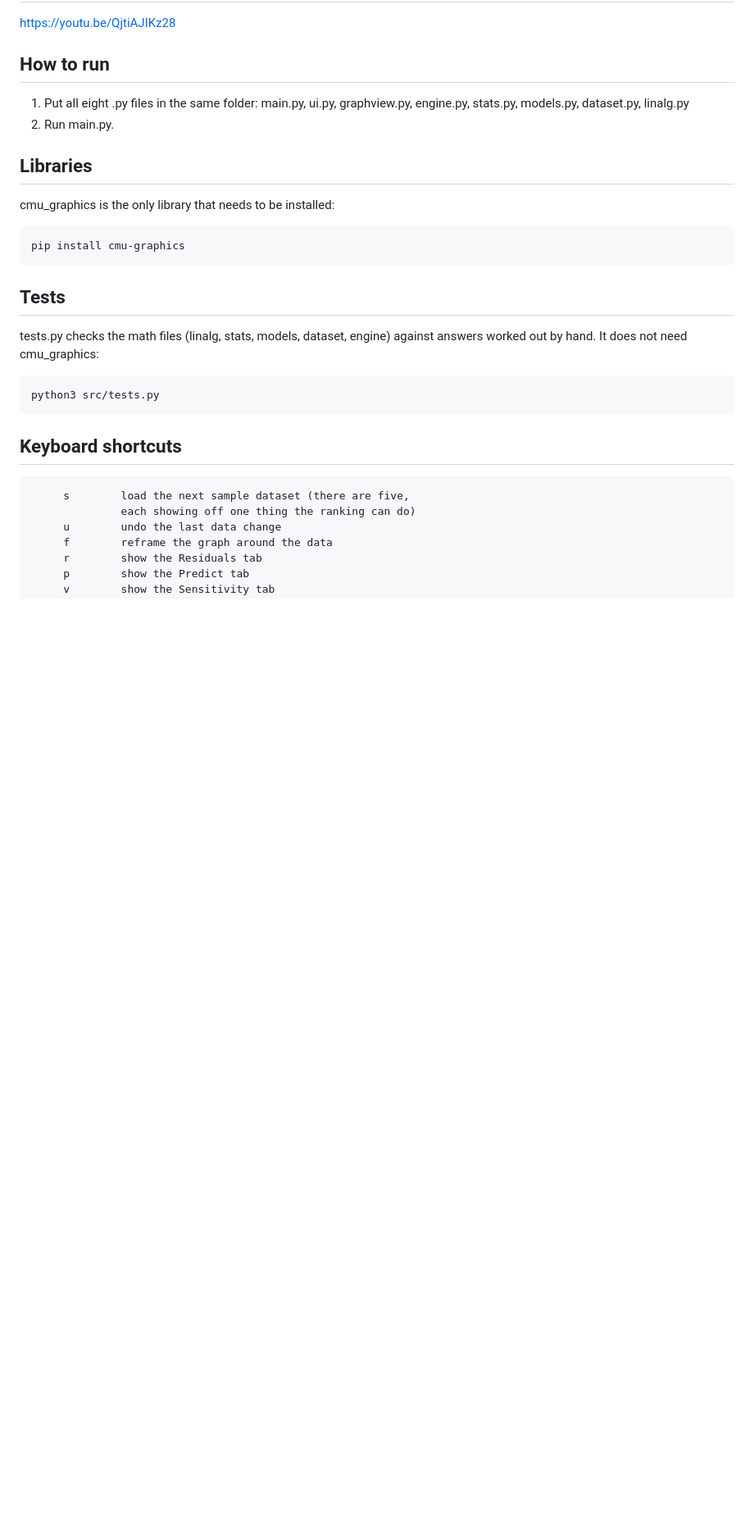
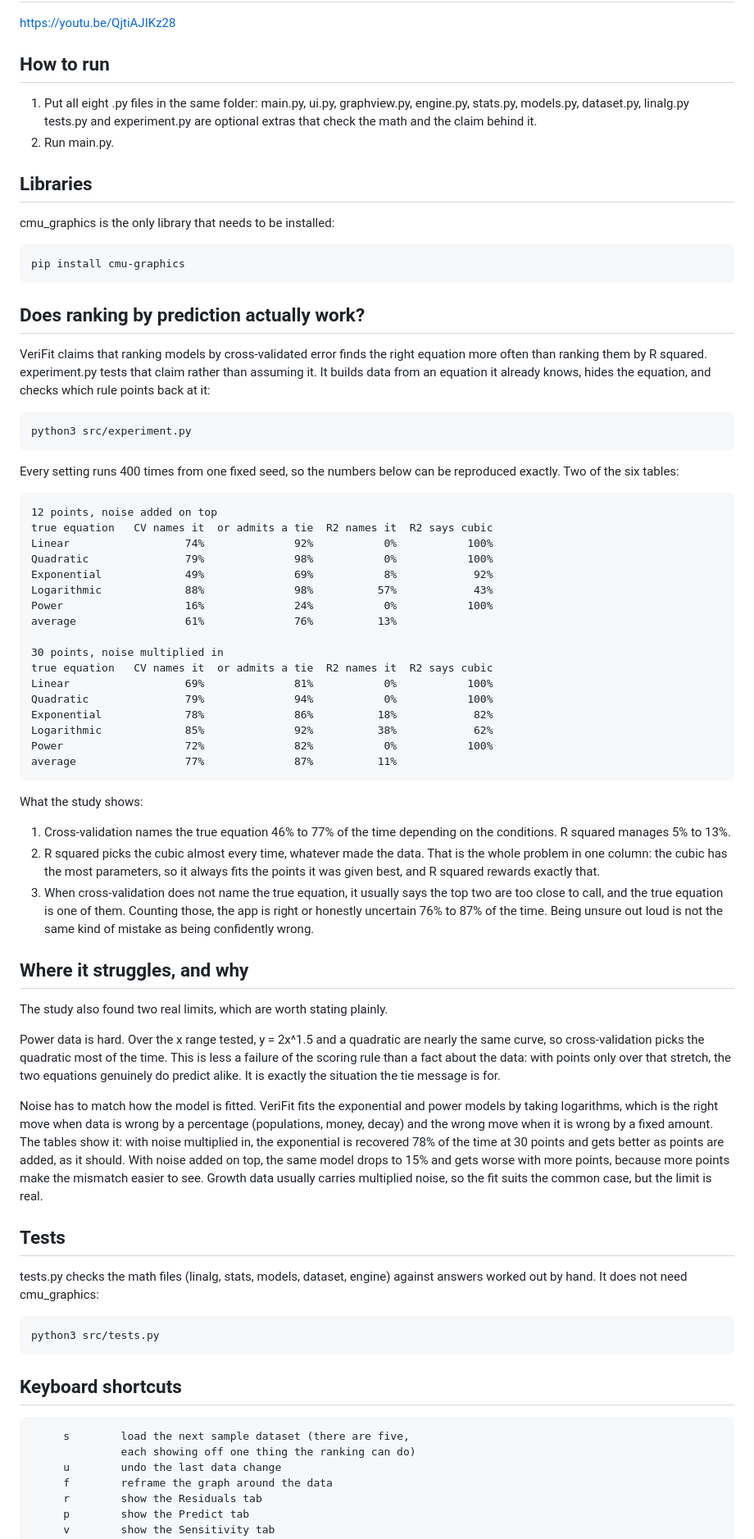
Before and after one commit to AmiuG/VeriFit, a Markdown page: README.md, the part around the change. Shown at 82% size. Rendered like a GitHub page; blank space fills up the shorter version.

Commit message:
write up what the experiment found

```diff
--- a/README.md
+++ b/README.md
@@ -20,6 +20,8 @@ How to run
 1. Put all eight .py files in the same folder:
        main.py, ui.py, graphview.py, engine.py, stats.py,
        models.py, dataset.py, linalg.py
+   tests.py and experiment.py are optional extras that check the math
+   and the claim behind it.
 2. Run main.py.
 
 Libraries
@@ -27,6 +29,73 @@ Libraries
 cmu_graphics is the only library that needs to be installed:
 
     pip install cmu-graphics
+
+Does ranking by prediction actually work?
+-----------------------------------------
+VeriFit claims that ranking models by cross-validated error finds the
+right equation more often than ranking them by R squared. experiment.py
+tests that claim rather than assuming it. It builds data from an
+equation it already knows, hides the equation, and checks which rule
+points back at it:
+
+    python3 src/experiment.py
+
+Every setting runs 400 times from one fixed seed, so the numbers below
+can be reproduced exactly. Two of the six tables:
+
+    12 points, noise added on top
+    true equation   CV names it  or admits a tie  R2 names it  R2 says cubic
+    Linear                  74%              92%           0%           100%
+    Quadratic               79%              98%           0%           100%
+    Exponential             49%              69%           8%            92%
+    Logarithmic             88%              98%          57%            43%
+    Power                   16%              24%           0%           100%
+    average                 61%              76%          13%
+
+    30 points, noise multiplied in
+    true equation   CV names it  or admits a tie  R2 names it  R2 says cubic
+    Linear                  69%              81%           0%           100%
+    Quadratic               79%              94%           0%           100%
+    Exponential             78%              86%          18%            82%
+    Logarithmic             85%              92%          38%            62%
+    Power                   72%              82%           0%           100%
+    average                 77%              87%          11%
+
+What the study shows:
+
+1. Cross-validation names the true equation 46% to 77% of the time
+   depending on the conditions. R squared manages 5% to 13%.
+2. R squared picks the cubic almost every time, whatever made the data.
+   That is the whole problem in one column: the cubic has the most
+   parameters, so it always fits the points it was given best, and R
+   squared rewards exactly that.
+3. When cross-validation does not name the true equation, it usually
+   says the top two are too close to call, and the true equation is
+   one of them. Counting those, the app is right or honestly uncertain
+   76% to 87% of the time. Being unsure out loud is not the same kind
+   of mistake as being confidently wrong.
+
+Where it struggles, and why
+---------------------------
+The study also found two real limits, which are worth stating plainly.
+
+Power data is hard. Over the x range tested, y = 2x^1.5 and a quadratic
+are nearly the same curve, so cross-validation picks the quadratic most
+of the time. This is less a failure of the scoring rule than a fact
+about the data: with points only over that stretch, the two equations
+genuinely do predict alike. It is exactly the situation the tie message
+is for.
+
+Noise has to match how the model is fitted. VeriFit fits the
+exponential and power models by taking logarithms, which is the right
+move when data is wrong by a percentage (populations, money, decay) and
+the wrong move when it is wrong by a fixed amount. The tables show it:
+with noise multiplied in, the exponential is recovered 78% of the time
+at 30 points and gets better as points are added, as it should. With
+noise added on top, the same model drops to 15% and gets worse with
+more points, because more points make the mismatch easier to see.
+Growth data usually carries multiplied noise, so the fit suits the
+common case, but the limit is real.
 
 Tests
 -----
```
